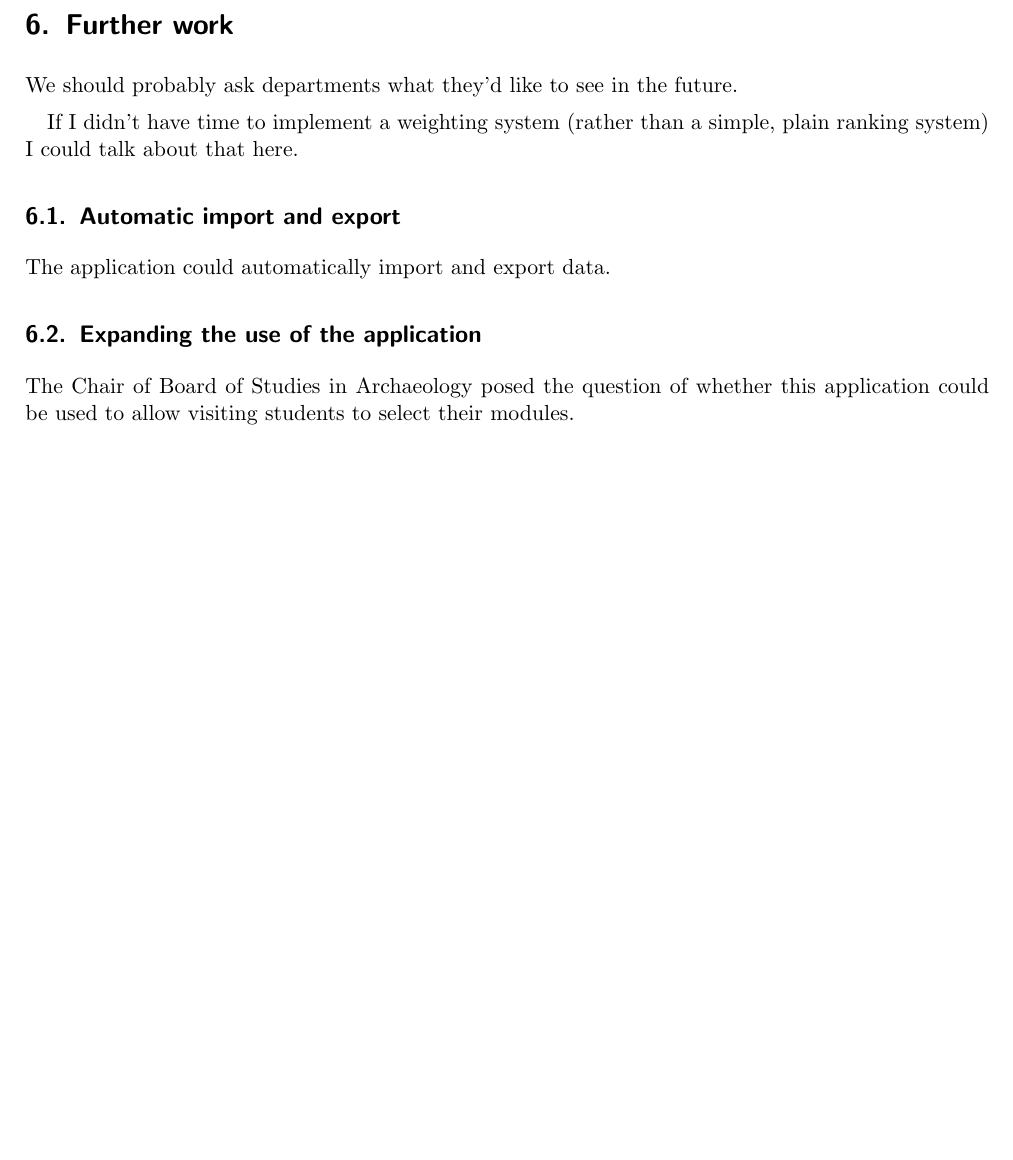
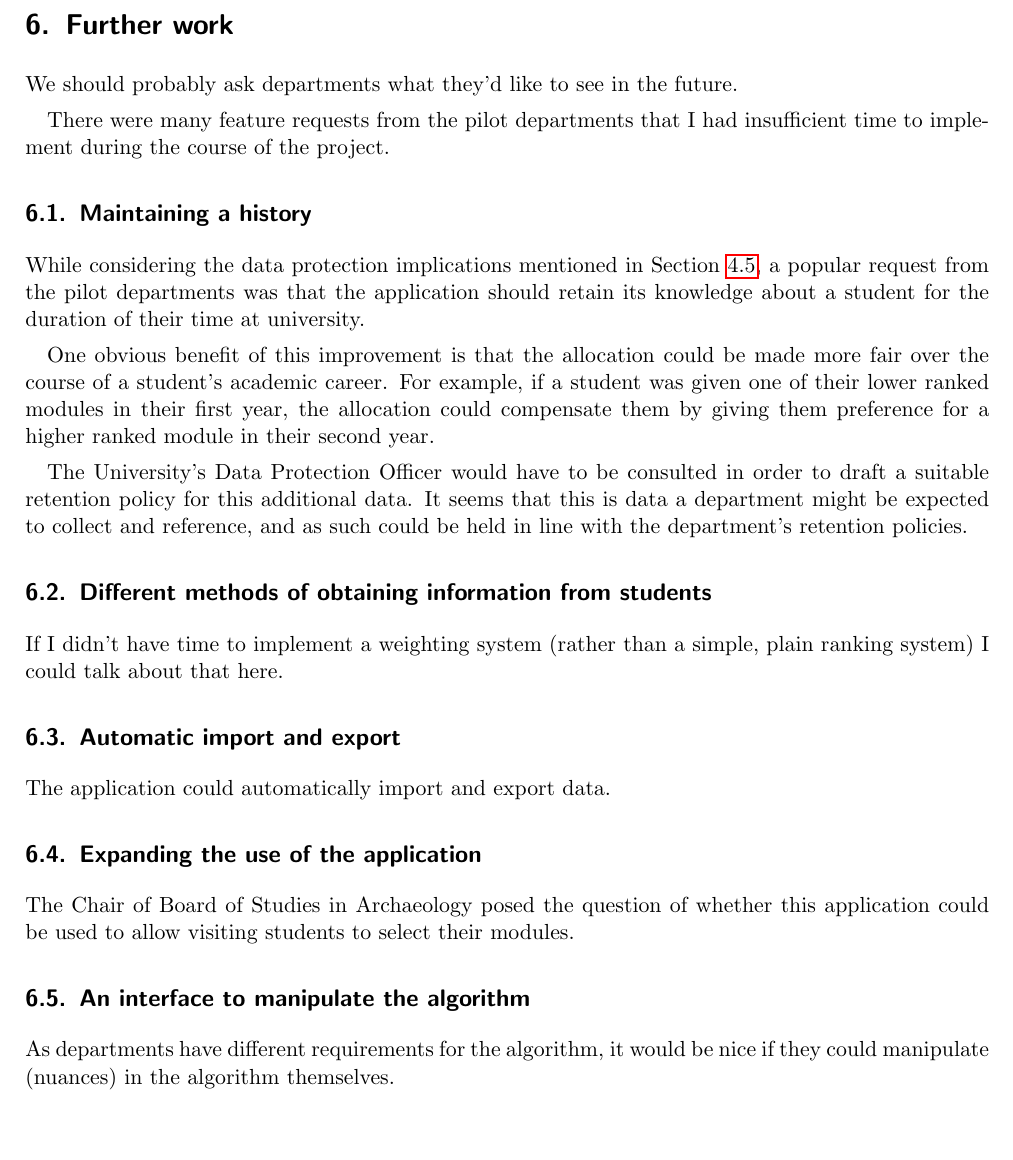
Before and after one commit to alexmuller/york-dissertation, a LaTeX paper (Project.tex): part of page 18 of 22 before the commit and part of page 19 of 24 after it, cut so that both start at the same text, the shorter picture padded with empty space. Compiled offline with pdfLaTeX.

Commit message:
Expand further work that could be done on the app

```diff
--- a/Project.tex
+++ b/Project.tex
@@ -1072,8 +1072,34 @@ second-year students.
 
 We should probably ask departments what they'd like to see in the future.
 
+There were many feature requests from the pilot departments that I had
+insufficient time to implement during the course of the project.
+
+\subsection{Maintaining a history}
+
+While considering the data protection implications mentioned in
+Section~\ref{sec:dataprotection}, a popular request from the pilot departments
+was that the application should retain its knowledge about a student for the
+duration of their time at university.
+
+One obvious benefit of this improvement is that the allocation could be made
+more fair over the course of a student's academic career. For example, if a
+student was given one of their lower ranked modules in their first year, the
+allocation could compensate them by giving them preference for a higher ranked
+module in their second year.
+
+The University's Data Protection Officer would have to be consulted in order
+to draft a suitable retention policy for this additional data. It seems that
+this is data a department might be expected to collect and reference, and as
+such could be held in line with the department's retention policies.
+
+\subsection{Different methods of obtaining information from students}
+
 If I didn't have time to implement a weighting system (rather than a simple,
 plain ranking system) I could talk about that here.
+
+% One mockup I created during the user testing showed allowed students to
+% weight modules rather than ranking them.
 
 \subsection{Automatic import and export}
 \label{sec:autoexport}
@@ -1085,6 +1111,11 @@ The application could automatically import and export data.
 The Chair of Board of Studies in Archaeology posed the question of whether
 this application could be used to allow visiting students to select their
 modules.
+
+\subsection{An interface to manipulate the algorithm}
+
+As departments have different requirements for the algorithm, it would be nice
+if they could manipulate (nuances) in the algorithm themselves.
 
 \section{Conclusions}
 \label{sec:conclusions}
```
